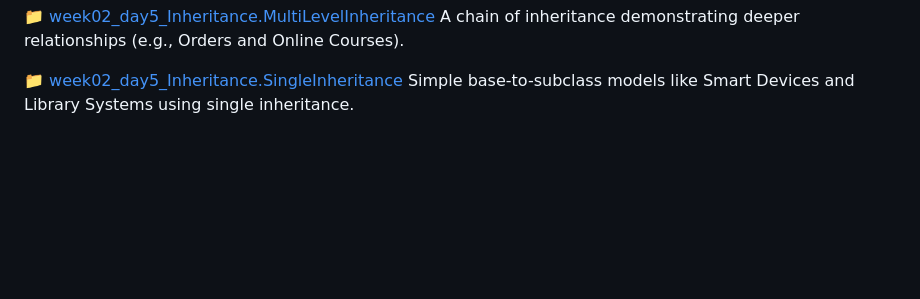
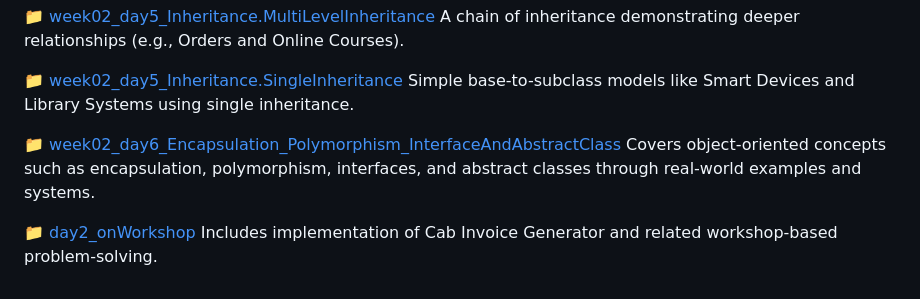
Before and after one commit to arpit1674/BridgeLabz-SIPP-Training, a Markdown page: README.md, the part around the change. Rendered like a GitHub page; blank space fills up the shorter version.

```diff
--- a/README.md
+++ b/README.md
@@ -85,3 +85,9 @@ A chain of inheritance demonstrating deeper relationships (e.g., Orders and Onli
 
 📁 [week02_day5_Inheritance.SingleInheritance](https://github.com/arpit1674/BridgeLabz-SIPP-Training/tree/main/src/week02_day5_Inheritance/SingleInheritance)
 Simple base-to-subclass models like Smart Devices and Library Systems using single inheritance.
+
+📁 [week02_day6_Encapsulation_Polymorphism_InterfaceAndAbstractClass](https://github.com/arpit1674/BridgeLabz-SIPP-Training/tree/main/src/week02_day6_Encapsulation_Polymorphism_InterfaceAndAbstractClass)
+Covers object-oriented concepts such as encapsulation, polymorphism, interfaces, and abstract classes through real-world examples and systems.
+
+📁 [day2_onWorkshop](https://github.com/arpit1674/BridgeLabz-SIPP-Training/tree/main/src/day2_onWorkshop)
+Includes implementation of Cab Invoice Generator and related workshop-based problem-solving.
```
